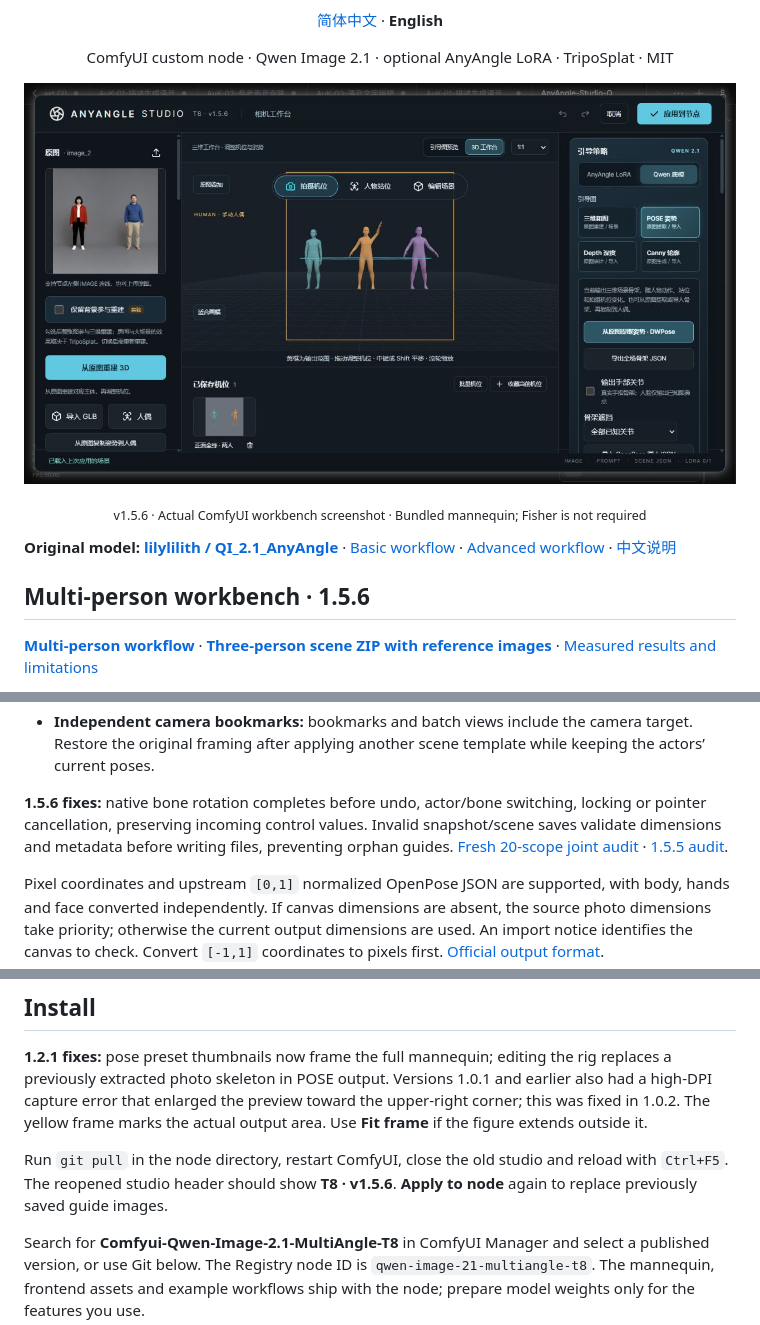
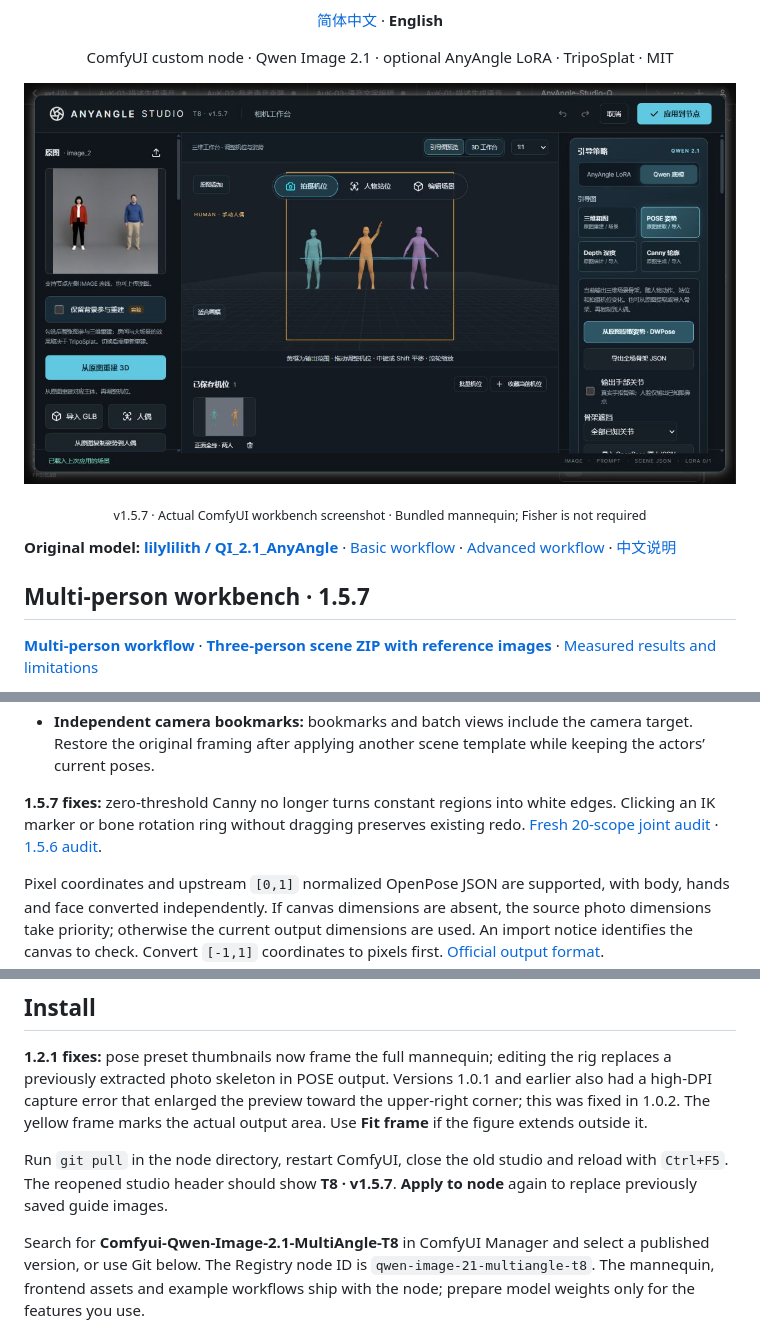
Before and after one commit to T8mars/Comfyui-Qwen-Image-2.1-MultiAngle-T8, a Markdown page: README_EN.md, 3 parts joined by grey strips. Rendered like a GitHub page; pictures changed too: docs/images/studio-multi-person-v157.png (added).

Commit message:
Fix zero-threshold Canny and no-motion rig history for v1.5.7

```diff
--- a/README_EN.md
+++ b/README_EN.md
@@ -4,13 +4,13 @@
 <p align="center"><a href="README.md">简体中文</a> · <strong>English</strong></p>
 <p align="center">ComfyUI custom node · Qwen Image 2.1 · optional AnyAngle LoRA · TripoSplat · MIT</p>
 
-![v1.5.6 actual ComfyUI three-person workbench and camera bookmarks](docs/images/studio-multi-person-v156.png)
+![v1.5.7 actual ComfyUI three-person workbench and camera bookmarks](docs/images/studio-multi-person-v157.png)
 
-<p align="center"><sub>v1.5.6 · Actual ComfyUI workbench screenshot · Bundled mannequin; Fisher is not required</sub></p>
+<p align="center"><sub>v1.5.7 · Actual ComfyUI workbench screenshot · Bundled mannequin; Fisher is not required</sub></p>
 
 **Original model: [lilylilith / QI_2.1_AnyAngle](https://huggingface.co/lilylilith/QI_2.1_AnyAngle)** · [Basic workflow](workflows/AnyAngle-Studio-Qwen21.json) · [Advanced workflow](workflows/AnyAngle-Studio-Qwen21-Advanced.json) · [中文说明](README.md)
 
-## Multi-person workbench · 1.5.6
+## Multi-person workbench · 1.5.7
 
 **[Multi-person workflow](workflows/AnyAngle-Studio-Qwen21-MultiPerson.json)** · **[Three-person scene ZIP with reference images](examples/multi-person-photo-pose.zip)** · [Measured results and limitations](docs/multi-person-validation.md#english)
 
@@ -42,7 +42,7 @@ The same scene can also produce these structure maps; the maps themselves are no
 - **Composition and reuse:** randomize current, selected or all unlocked actors with a repeatable seed. Full-scene templates save poses, placement, props and camera, retaining identities after actor reordering. Ground feet, arrange groups/dialogue/handshakes and export portable scene ZIPs. Hand contact performs one approximate IK alignment and can be realigned or refined manually; it is not continuous constraint solving or collision simulation. Batch views freeze the actors and reference photos.
 - **Independent camera bookmarks:** bookmarks and batch views include the camera target. Restore the original framing after applying another scene template while keeping the actors’ current poses.
 
-**1.5.6 fixes:** native bone rotation completes before undo, actor/bone switching, locking or pointer cancellation, preserving incoming control values. Invalid snapshot/scene saves validate dimensions and metadata before writing files, preventing orphan guides. [Fresh 20-scope joint audit](docs/audit-1.5.6.md#english) · [1.5.5 audit](docs/audit-1.5.5.md#english).
+**1.5.7 fixes:** zero-threshold Canny no longer turns constant regions into white edges. Clicking an IK marker or bone rotation ring without dragging preserves existing redo. [Fresh 20-scope joint audit](docs/audit-1.5.7.md#english) · [1.5.6 audit](docs/audit-1.5.6.md#english).
 
 Pixel coordinates and upstream `[0,1]` normalized OpenPose JSON are supported, with body, hands and face converted independently. If canvas dimensions are absent, the source photo dimensions take priority; otherwise the current output dimensions are used. An import notice identifies the canvas to check. Convert `[-1,1]` coordinates to pixels first. [Official output format](https://github.com/CMU-Perceptual-Computing-Lab/openpose/blob/master/doc/02_output.md#json-output-format).
 
@@ -185,7 +185,7 @@ The [advanced workflow](workflows/AnyAngle-Studio-Qwen21-Advanced.json) includes
 
 **1.2.1 fixes:** pose preset thumbnails now frame the full mannequin; editing the rig replaces a previously extracted photo skeleton in POSE output. Versions 1.0.1 and earlier also had a high-DPI capture error that enlarged the preview toward the upper-right corner; this was fixed in 1.0.2. The yellow frame marks the actual output area. Use **Fit frame** if the figure extends outside it.
 
-Run `git pull` in the node directory, restart ComfyUI, close the old studio and reload with `Ctrl+F5`. The reopened studio header should show **T8 · v1.5.6**. **Apply to node** again to replace previously saved guide images.
+Run `git pull` in the node directory, restart ComfyUI, close the old studio and reload with `Ctrl+F5`. The reopened studio header should show **T8 · v1.5.7**. **Apply to node** again to replace previously saved guide images.
 
 Search for **Comfyui-Qwen-Image-2.1-MultiAngle-T8** in ComfyUI Manager and select a published version, or use Git below. The Registry node ID is `qwen-image-21-multiangle-t8`. The mannequin, frontend assets and example workflows ship with the node; prepare model weights only for the features you use.
 
```
Also changed, not shown: README.md (+5 -5 lines), docs/audit-1.5.7.md (added, +62 -0 lines), 9 other files.
